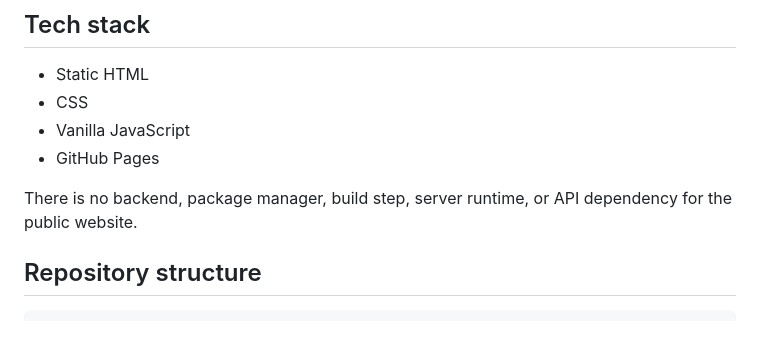
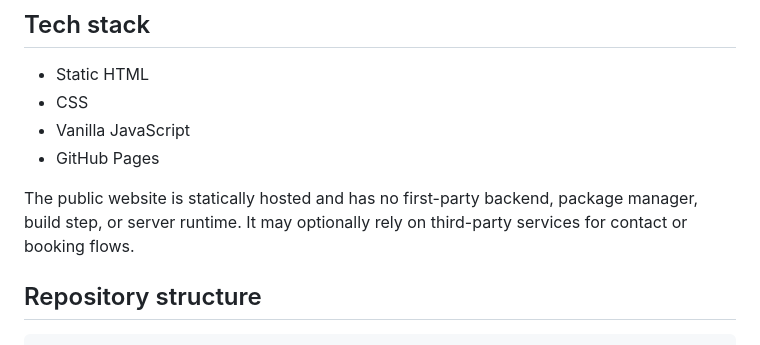
Before and after one commit to Jagadeeshck/dataobs.co.uk, a Markdown page: README.md, the part around the change. Rendered like a GitHub page.

Commit message:
Potential fix for pull request finding
Co-authored-by: Copilot Autofix powered by AI <175728472+Copilot@users.noreply.github.com>

```diff
--- a/README.md
+++ b/README.md
@@ -65,7 +65,7 @@ All diagrams and visuals in this repository should be original first-party websi
 - Vanilla JavaScript
 - GitHub Pages
 
-There is no backend, package manager, build step, server runtime, or API dependency for the public website.
+The public website is statically hosted and has no first-party backend, package manager, build step, or server runtime. It may optionally rely on third-party services for contact or booking flows.
 
 ## Repository structure
 
```
